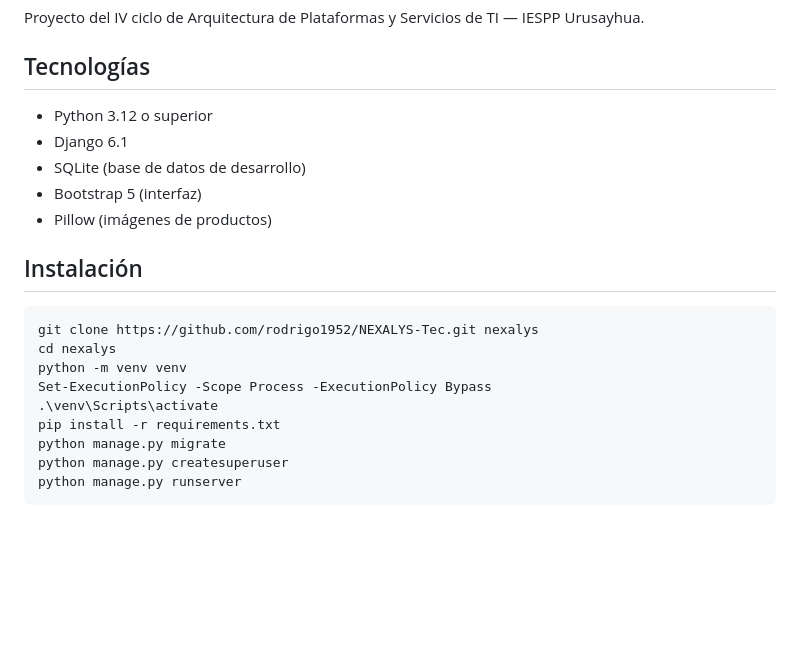
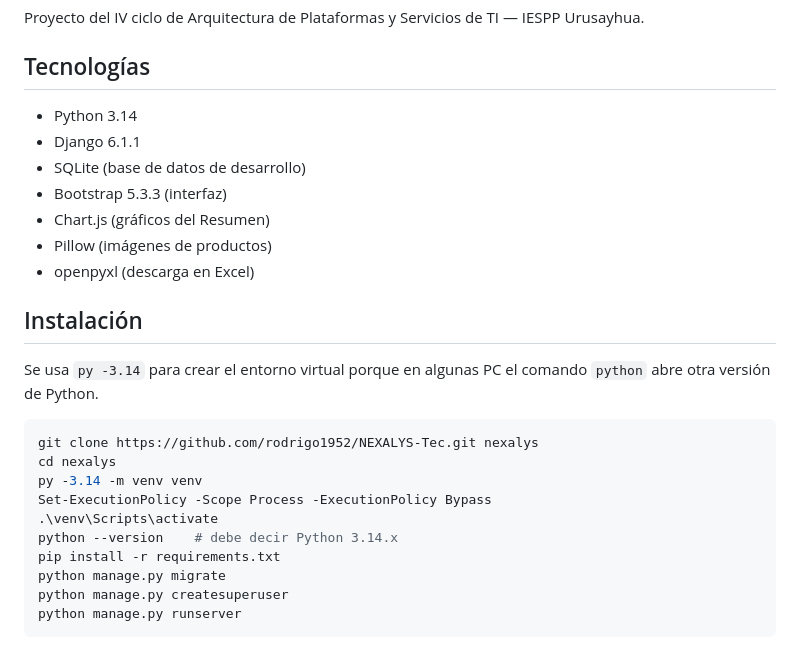
Before and after one commit to rodrigo1952/NEXALYS-Tec, a Markdown page: README.md, the part around the change. GitHub-like rendering; blank space fills up the shorter version.

Commit message:
Actualiza README: instalación con py -3.14 y lista de tecnologías

````diff
--- a/README.md
+++ b/README.md
@@ -6,20 +6,25 @@ Proyecto del IV ciclo de Arquitectura de Plataformas y Servicios de TI — IESPP
 
 ## Tecnologías
 
-- Python 3.12 o superior
-- Django 6.1
+- Python 3.14
+- Django 6.1.1
 - SQLite (base de datos de desarrollo)
-- Bootstrap 5 (interfaz)
+- Bootstrap 5.3.3 (interfaz)
+- Chart.js (gráficos del Resumen)
 - Pillow (imágenes de productos)
+- openpyxl (descarga en Excel)
 
 ## Instalación
+
+Se usa `py -3.14` para crear el entorno virtual porque en algunas PC el comando `python` abre otra versión de Python.
 
 ```powershell
 git clone https://github.com/rodrigo1952/NEXALYS-Tec.git nexalys
 cd nexalys
-python -m venv venv
+py -3.14 -m venv venv
 Set-ExecutionPolicy -Scope Process -ExecutionPolicy Bypass
 .\venv\Scripts\activate
+python --version    # debe decir Python 3.14.x
 pip install -r requirements.txt
 python manage.py migrate
 python manage.py createsuperuser
````
